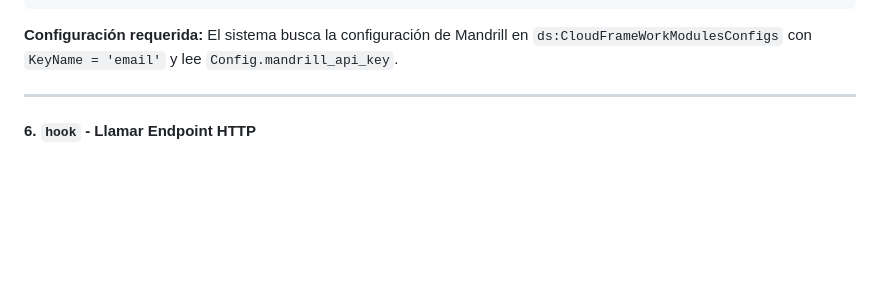
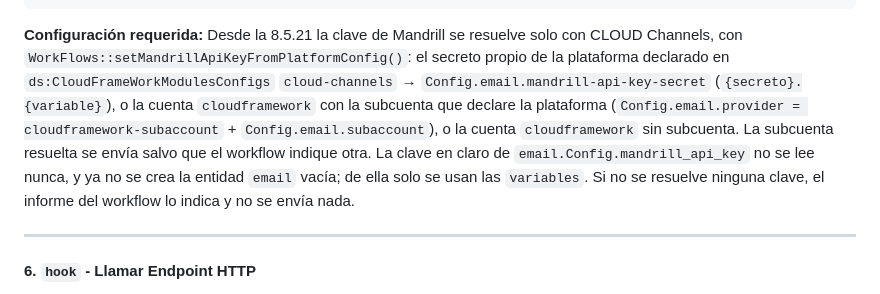
Before and after one commit to CloudFramework-io/backend-core-php8, a Markdown page: cloudia/CFOs.md, the part around the change. GitHub-like rendering; blank space fills up the shorter version.

Commit message:
[task:6243470520090624] docs(cloudia): CFOs.md — el workflow email resuelve la clave de Mandrill solo con cloud-channels (8.5.21)
LLM-Provider: anthropic
LLM-Model: claude-opus-5-5
LLM-Version: claude-opus-5-5
LLM-Session: 96674c87-980c-43ea-b942-db4169140b13
LLM-User: am@cloudframework.io
LLM-Tokens: 20000
AI-Position: kilian
Auth-User: am@cloudframework.io

````diff
--- a/cloudia/CFOs.md
+++ b/cloudia/CFOs.md
@@ -1109,7 +1109,7 @@ Envía un email usando Mandrill (MailChimp Transactional).
 ```
 
 **Configuración requerida:**
-El sistema busca la configuración de Mandrill en `ds:CloudFrameWorkModulesConfigs` con `KeyName = 'email'` y lee `Config.mandrill_api_key`.
+Desde la 8.5.21 la clave de Mandrill se resuelve solo con CLOUD Channels, con `WorkFlows::setMandrillApiKeyFromPlatformConfig()`: el secreto propio de la plataforma declarado en `ds:CloudFrameWorkModulesConfigs` `cloud-channels` → `Config.email.mandrill-api-key-secret` (`{secreto}.{variable}`), o la cuenta `cloudframework` con la subcuenta que declare la plataforma (`Config.email.provider = cloudframework-subaccount` + `Config.email.subaccount`), o la cuenta `cloudframework` sin subcuenta. La subcuenta resuelta se envía salvo que el workflow indique otra. La clave en claro de `email.Config.mandrill_api_key` no se lee nunca, y ya no se crea la entidad `email` vacía; de ella solo se usan las `variables`. Si no se resuelve ninguna clave, el informe del workflow lo indica y no se envía nada.
 
 ---
 
````
